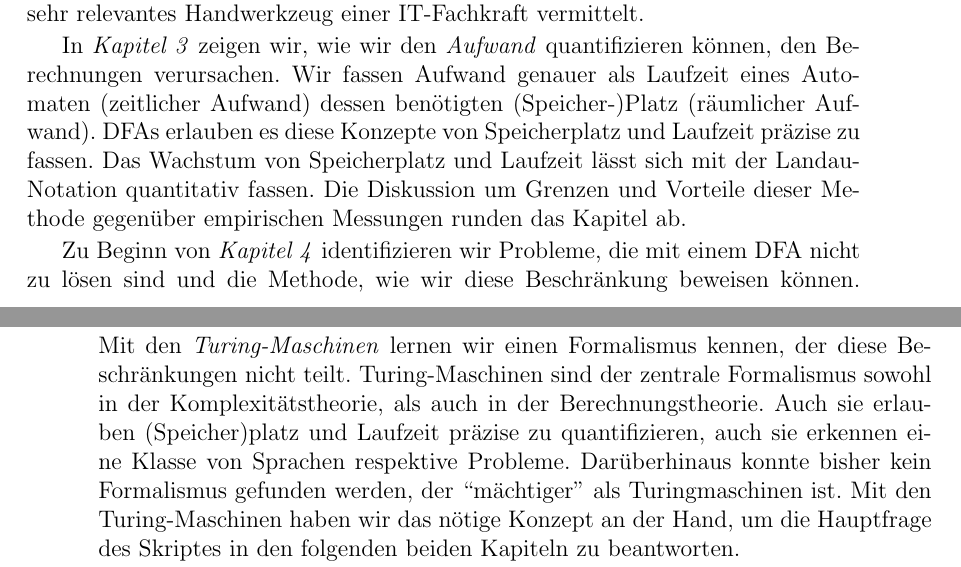
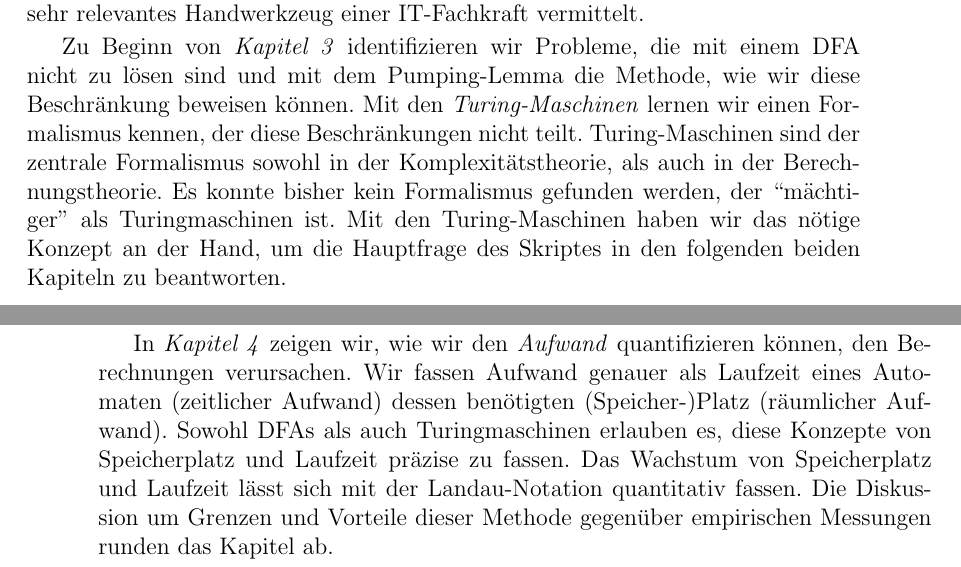
Before and after one commit to tgweber/tiscript, a LaTeX thesis (script.tex, which reads content/preface.tex): two parts of pages 3 and 4 of 26, joined at a grey line, cut so that both start at the same text. Compiled offline with pdfLaTeX.

Commit message:
Umordnung der Kapitel auch im Vorwort

```diff
--- a/content/preface.tex
+++ b/content/preface.tex
@@ -35,31 +35,30 @@ können von DFAs berechnet werden.
 In einem Exkurs über \emph{reguläre Ausdrücke},
 wird ein in der Praxis sehr relevantes Handwerkzeug einer IT-Fachkraft vermittelt.
 
-In \emph{Kapitel 3} zeigen wir,
-wie wir den \emph{Aufwand} quantifizieren können,
-den Berechnungen verursachen.
-Wir fassen Aufwand genauer als Laufzeit eines Automaten (zeitlicher Aufwand)
-dessen benötigten (Speicher-)Platz (räumlicher Aufwand).
-DFAs erlauben es diese Konzepte von Speicherplatz und Laufzeit präzise zu fassen.
-Das Wachstum von Speicherplatz und Laufzeit lässt sich
-mit der Landau-Notation quantitativ fassen.
-Die Diskussion um Grenzen und Vorteile dieser Methode
-gegenüber empirischen Messungen runden das Kapitel ab.
-
-Zu Beginn von \emph{Kapitel 4} identifizieren wir Probleme,
+Zu Beginn von \emph{Kapitel 3} identifizieren wir Probleme,
 die mit einem DFA nicht zu lösen sind
-und die Methode, wie wir diese Beschränkung beweisen können.
+und mit dem Pumping-Lemma die Methode, wie wir diese Beschränkung beweisen können.
 Mit den \emph{Turing-Maschinen} lernen wir einen Formalismus kennen,
 der diese Beschränkungen nicht teilt.
 Turing-Maschinen sind der zentrale Formalismus sowohl
 in der Komplexitätstheorie,
 als auch in der Berechnungstheorie.
-Auch sie erlauben (Speicher)platz und Laufzeit präzise zu quantifizieren,
-auch sie erkennen eine Klasse von Sprachen respektive Probleme.
-Darüberhinaus konnte bisher kein Formalismus gefunden werden,
+Es konnte bisher kein Formalismus gefunden werden,
 der ``mächtiger'' als Turingmaschinen ist.
 Mit den Turing-Maschinen haben wir das nötige Konzept an der Hand,
 um die Hauptfrage des Skriptes in den folgenden beiden Kapiteln zu beantworten.
+
+In \emph{Kapitel 4} zeigen wir,
+wie wir den \emph{Aufwand} quantifizieren können,
+den Berechnungen verursachen.
+Wir fassen Aufwand genauer als Laufzeit eines Automaten (zeitlicher Aufwand)
+dessen benötigten (Speicher-)Platz (räumlicher Aufwand).
+Sowohl DFAs als auch Turingmaschinen erlauben es,
+diese Konzepte von Speicherplatz und Laufzeit präzise zu fassen.
+Das Wachstum von Speicherplatz und Laufzeit lässt sich
+mit der Landau-Notation quantitativ fassen.
+Die Diskussion um Grenzen und Vorteile dieser Methode
+gegenüber empirischen Messungen runden das Kapitel ab.
 
 Zentrale Ergebnisse und einige offene Fragen der Komplexitätstheorie
 werden in \emph{Kapitel 5} besprochen.
```
